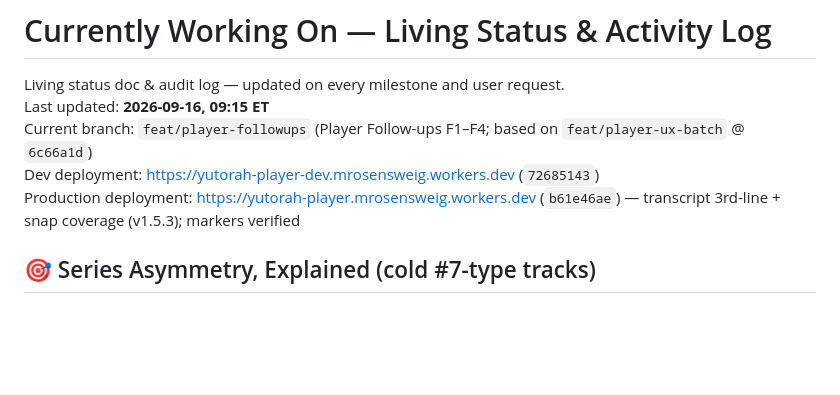
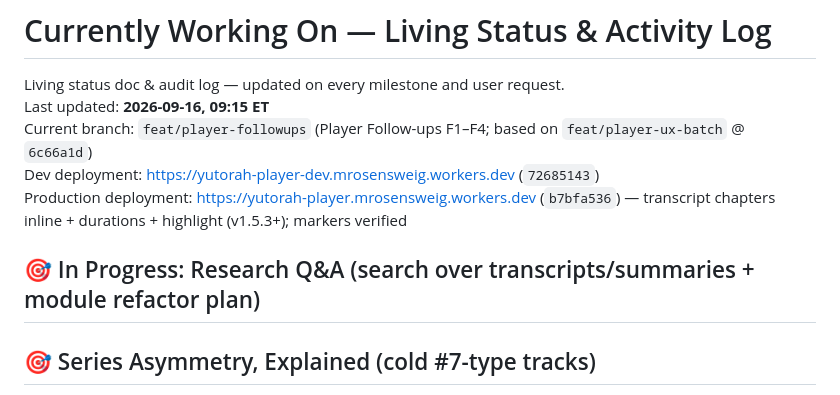
Before and after one commit to MosheRosensweig/yutorah_player, a Markdown page: CURRENTLY_WORKING_ON.md, the part around the change. GitHub-like rendering; blank space fills up the shorter version.

Commit message:
Notes: prod deploy b7bfa536 (chapters) (muse spark)
Done-by: muse-spark

```diff
--- a/CURRENTLY_WORKING_ON.md
+++ b/CURRENTLY_WORKING_ON.md
@@ -4,7 +4,8 @@ Living status doc & audit log — updated on every milestone and user request.
 Last updated: **2026-09-16, 09:15 ET**
 Current branch: `feat/player-followups` (Player Follow-ups F1–F4; based on `feat/player-ux-batch` @ `6c66a1d`)
 Dev deployment: [https://yutorah-player-dev.mrosensweig.workers.dev](https://yutorah-player-dev.mrosensweig.workers.dev) (`72685143`)
-Production deployment: [https://yutorah-player.mrosensweig.workers.dev](https://yutorah-player.mrosensweig.workers.dev) (`b61e46ae`) — transcript 3rd-line + snap coverage (v1.5.3); markers verified
+Production deployment: [https://yutorah-player.mrosensweig.workers.dev](https://yutorah-player.mrosensweig.workers.dev) (`b7bfa536`) — transcript chapters inline + durations + highlight (v1.5.3+); markers verified
+## 🎯 In Progress: Research Q&A (search over transcripts/summaries + module refactor plan)
 ## 🎯 Series Asymmetry, Explained (cold #7-type tracks)
 - Detection is query-driven, not membership-driven: #6's title contains the run's shared vocabulary ("Prepare for Yom Kippur The Three" → 8-doc group); #7's title ("Shabbat Teshuvah Derasha…") shares none of it, has no lecture seriesName, and no catalog name — so on a cold load there is literally no query that reunites it with its siblings (verified live against the index). The index KNOWS the membership (coll_15436) but offers no "which collections contain X" API.
 - Covered flows: sibling clicks (memory), shared/reloaded URLs (?seriesKey), click-from-search (page-doc scan). Cold direct loads of oddly-titled parts remain best-effort by API limitation, not app logic.
```
